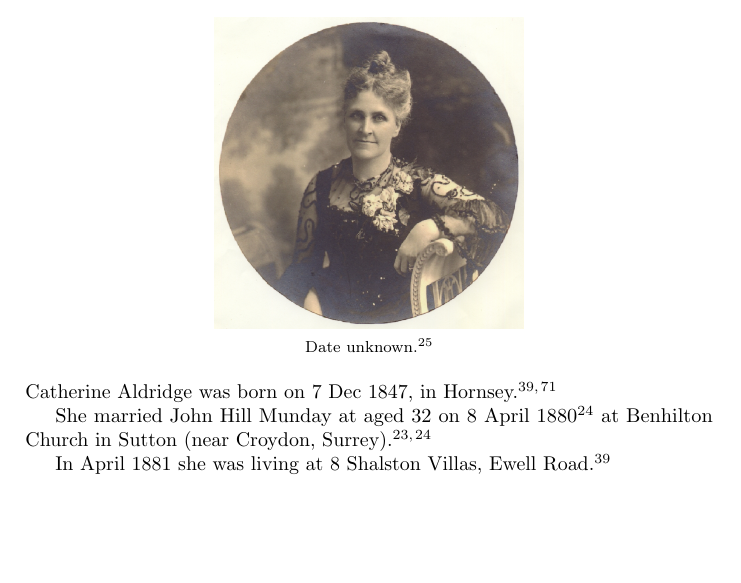
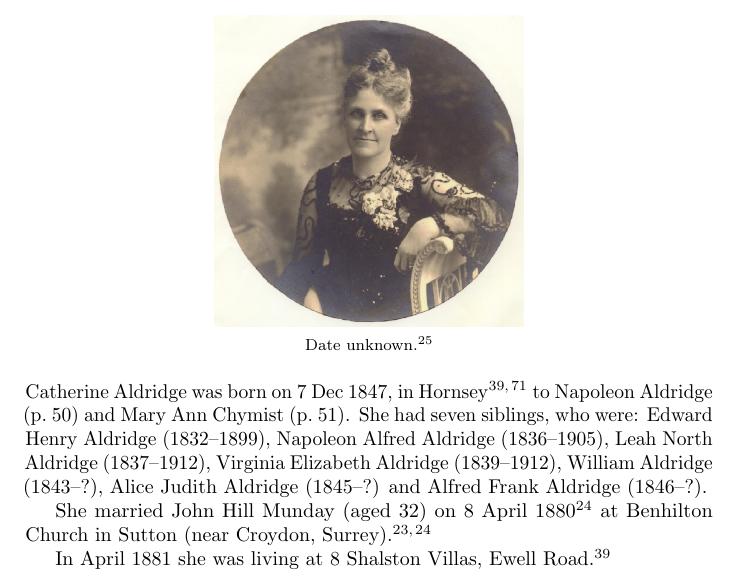
Before and after one commit to samwilson/cfb, a LaTeX book (main.tex, which reads biographies/Catherine_Aldridge.tex): part of page 38 of 83, cut so that both start at the same text, the shorter picture padded with empty space. Compiled offline with pdfLaTeX.

Commit message:
Update Catherine_Aldridge.tex

```diff
--- a/biographies/Catherine_Aldridge.tex
+++ b/biographies/Catherine_Aldridge.tex
@@ -1,8 +1,8 @@
 \biohead{Catherine Aldridge}{Date unknown.\cite{CaltherineAldridgePortrait}}
 
-Catherine Aldridge was born on 7 Dec 1847, in Hornsey.\cite{JHMtree, 1881censusKingston}
+Catherine Aldridge was born on 7 Dec 1847, in Hornsey \cite{JHMtree, 1881censusKingston} to Napoleon Aldridge (\p{Napoleon_Aldridge}) and Mary Ann Chymist (\p{Mary_Ann_Chymist}).  She had seven siblings, who were: Edward Henry Aldridge (1832--1899), Napoleon Alfred Aldridge (1836--1905), Leah North Aldridge (1837--1912), Virginia Elizabeth Aldridge (1839--1912), William Aldridge (1843--?), Alice Judith Aldridge (1845--?) and Alfred Frank Aldridge (1846--?).
 
-She married John Hill Munday at aged 32 on 8 April 1880\cite{JHM-CA-marriage} at Benhilton Church in Sutton (near Croydon, Surrey).\cite{JHM-CA-marriage, JHM-CA-marriage-announcement}
+She married John Hill Munday (aged 32) on 8 April 1880\cite{JHM-CA-marriage} at Benhilton Church in Sutton (near Croydon, Surrey).\cite{JHM-CA-marriage, JHM-CA-marriage-announcement}
 
 In April 1881 she was living at 8 Shalston Villas, Ewell Road.\cite{1881censusKingston}
 
```
